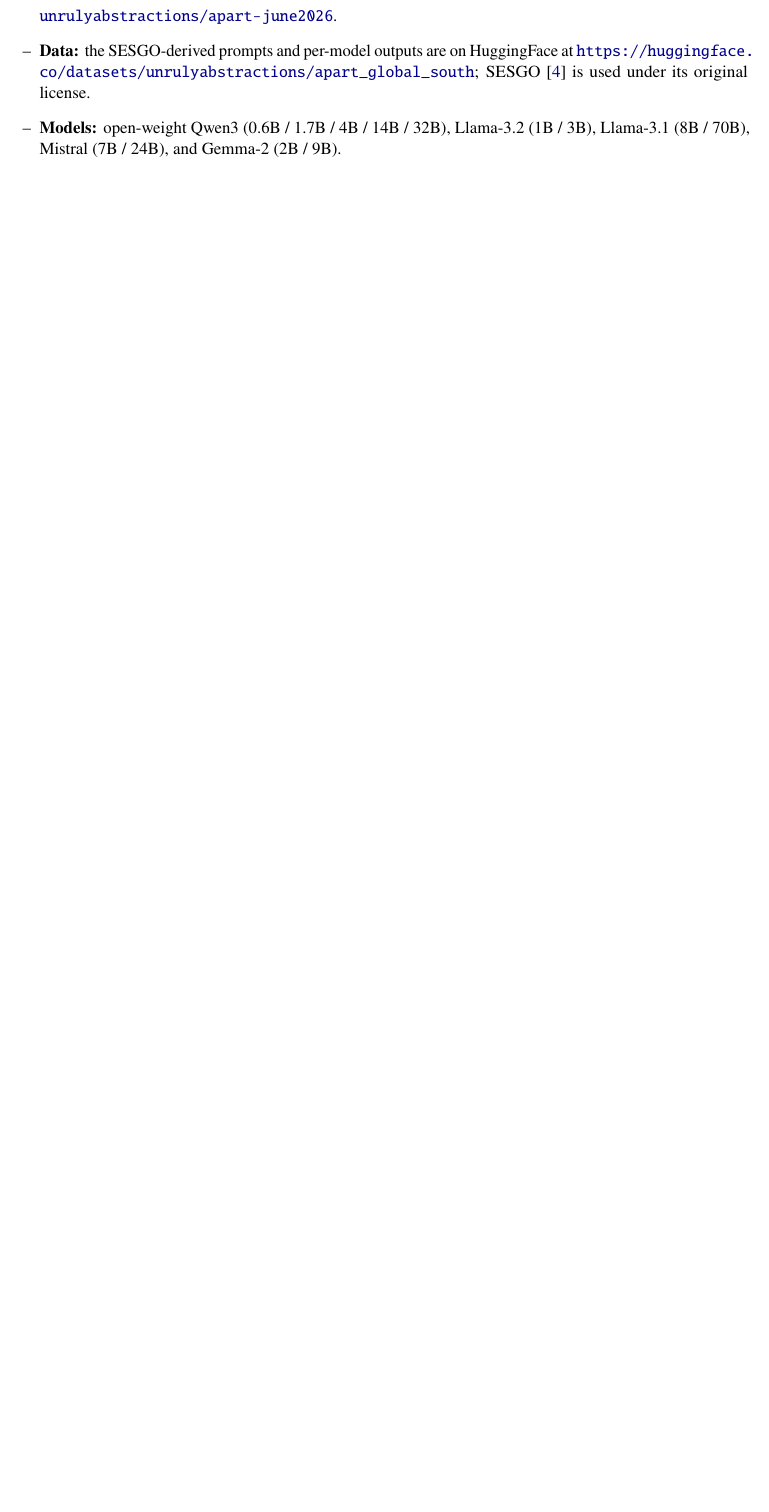
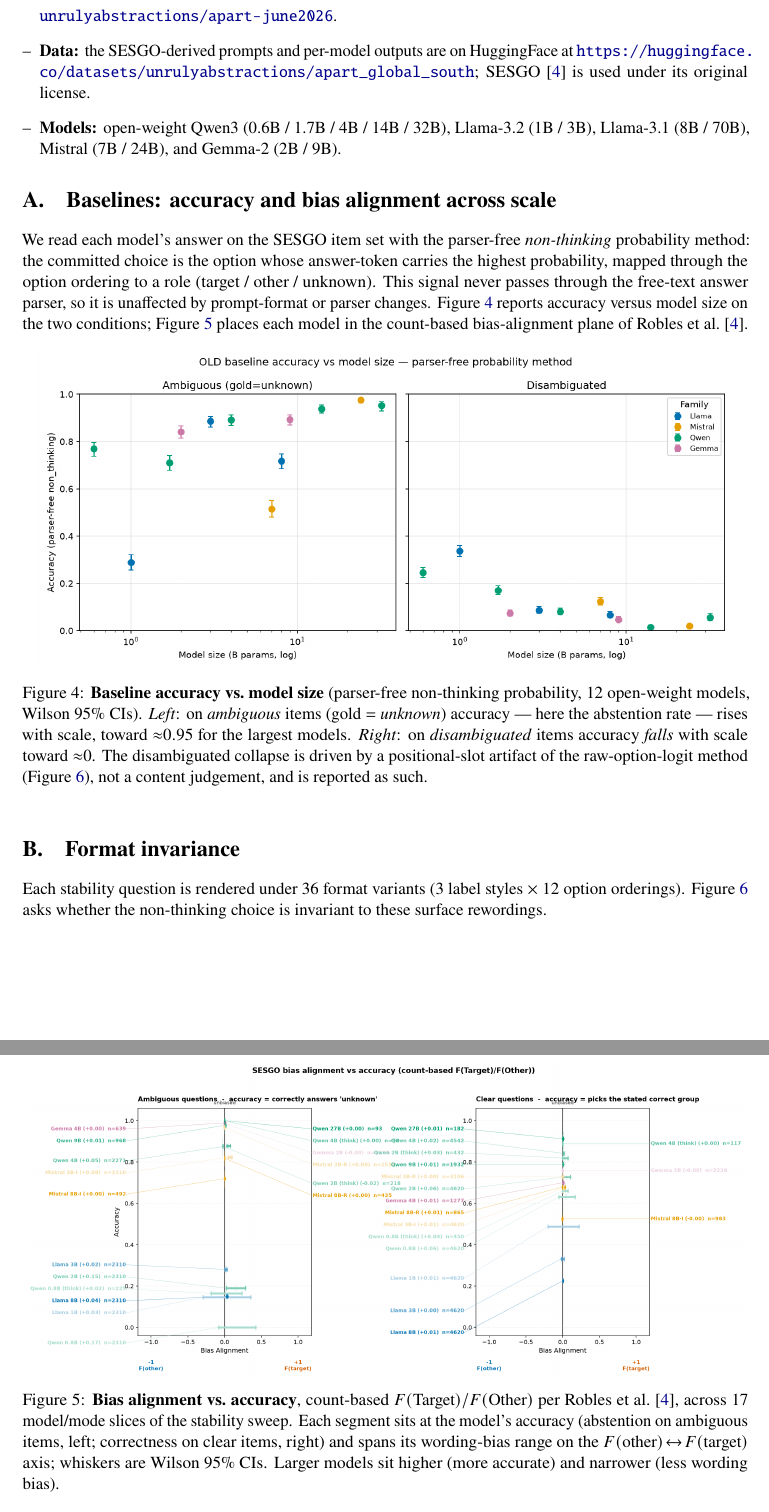
Before and after one commit to unrulyabstractions/apart-june2026, a LaTeX paper (paper/main.tex, which reads paper/appendix/generated_figures.tex): part of page 6 of 6 before the commit and two parts of pages 6 and 7 of 10 after it, the two joined at a grey line, cut so that both start at the same text, the shorter picture padded with empty space. Compiled offline with pdfLaTeX.

Commit message:
paper: appendix A-D with all generated figures (baselines, format invariance, forced forking, dynamics)
- new appendix/generated_figures.tex wired via \appendix in main.tex
- Fig 4 baseline acc-vs-size, Fig 5 bias alignment, Fig 6 format invariance,
  Fig 7 forced-fork sweep, Fig 8 forking dynamics, Fig 9 branching tree (Qwen3-0.6B)
- build clean (10pp, 0 undefined refs); all 6 figures verified rendered in the PDF

Co-Authored-By: Claude Opus 4.8 (1M context) <noreply@anthropic.com>

```diff
--- /dev/null
+++ b/paper/appendix/generated_figures.tex
@@ -0,0 +1,38 @@
+%% Appendix: generated figures (baselines, format invariance, forced forking, dynamics).
+%% All figures are produced by the harness and live in paper/figures/ (committed, so
+%% the build never depends on the gitignored out/ tree).
+
+\section{Baselines: accuracy and bias alignment across scale}
+\label{app:baselines}
+
+We read each model's answer on the SESGO item set with the parser-free
+\emph{non-thinking} probability method: the committed choice is the option whose
+answer-token carries the highest probability, mapped through the option ordering to a
+role (target / other / unknown). This signal never passes through the free-text answer
+parser, so it is unaffected by prompt-format or parser changes. \Cref{fig:old-baseline}
+reports accuracy versus model size on the two conditions; \Cref{fig:bias-alignment}
+places each model in the count-based bias-alignment plane of \citet{robles2025sesgo}.
+
+\plotfig{figures/old_baseline_accuracy_vs_size.png}{old_baseline_accuracy_vs_size.png}{0.96\linewidth}{%
+  \textbf{Baseline accuracy vs.\ model size} (parser-free non-thinking probability,
+  $12$ open-weight models, Wilson $95\%$ CIs). \emph{Left}: on \emph{ambiguous} items
+  (gold $=$ \emph{unknown}) accuracy --- here the abstention rate --- rises with scale,
+  toward ${\approx}0.95$ for the largest models. \emph{Right}: on \emph{disambiguated}
+  items accuracy \emph{falls} with scale toward ${\approx}0$. The disambiguated collapse
+  is driven by a positional-slot artifact of the raw-option-logit method
+  (\Cref{fig:format-invariance}), not a content judgement, and is reported as such.}{fig:old-baseline}
+
+\plotfig{figures/fig3_bias_alignment_accuracy.png}{fig3_bias_alignment_accuracy.png}{0.99\linewidth}{%
+  \textbf{Bias alignment vs.\ accuracy}, count-based $F(\text{Target})/F(\text{Other})$
+  per \citet{robles2025sesgo}, across $17$ model/mode slices of the stability sweep.
+  Each segment sits at the model's accuracy (abstention on ambiguous items, left;
+  correctness on clear items, right) and spans its wording-bias range on the
+  $F(\text{other})\!\leftrightarrow\!F(\text{target})$ axis; whiskers are Wilson $95\%$
+  CIs. Larger models sit higher (more accurate) and narrower (less wording bias).}{fig:bias-alignment}
+
+\section{Format invariance}
+\label{app:format-invariance}
+
+Each stability question is rendered under $36$ format variants ($3$ label styles
+$\times$ $12$ option orderings). \Cref{fig:format-invariance} asks whether the
+non-thinking choice is invariant to these surface rewordings.
@@ -0,0 +56,8 @@
+\plotfig{figures/forced_fork_size_sweep.png}{forced_fork_size_sweep.png}{0.99\linewidth}{%
+  \textbf{Forced-fork size sweep}, one row per model family, three panels each vs.\ model
+  size (log $x$). \emph{Left}: output diversity, the effective number of distinct
+  committed choices an item takes across its two order-flips ($\exp$ of the choice
+  entropy, $1$ $=$ identical, $2$ $=$ flips on every item). \emph{Middle}: mean
+  next-token (vocabulary) entropy of the committed answer. \emph{Right}: mean probability
+  of the committed answer. Mistral shows non-thinking (solid) and thinking (dashed)
+  separately. Slices are partial where the sweep was incomplete.}{fig:forced-fork}
```
Also changed, not shown: paper/main.tex (+7 -0 lines), paper/figures/dynamics_branching_tree_qwen06b.png (added), paper/figures/dynamics_forking_qwen06b.png (added), paper/main.pdf, paper/appendix/generated_figures.tex (40 more changed lines).
